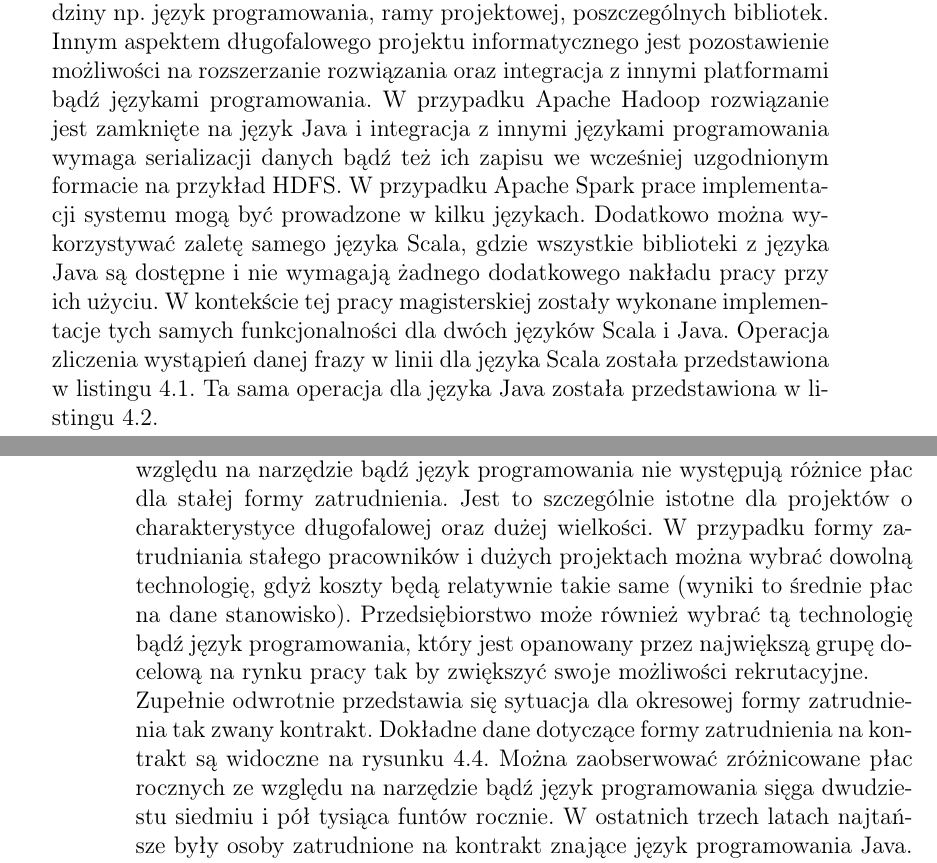
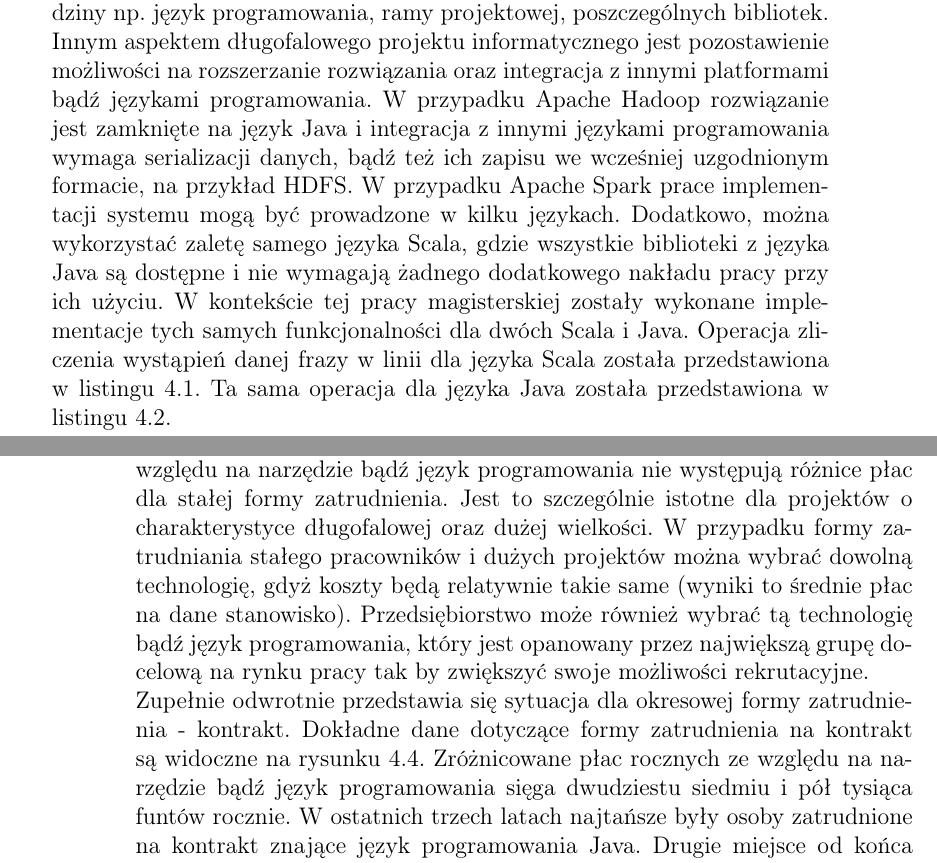
Before and after one commit to szymonlyszkowski/big-data-runner, a LaTeX thesis (docs/thesis/big-data-runner-thesis/spark-hadoop-analysis-thesis.tex, which reads docs/thesis/big-data-runner-thesis/chapter-application-overview.tex): two parts of pages 36 and 39 of 48, joined at a grey line, cut so that both start at the same text. Compiled offline with pdfLaTeX.

Commit message:
Chapter 4 fixes.

```diff
--- a/docs/thesis/big-data-runner-thesis/chapter-application-overview.tex
+++ b/docs/thesis/big-data-runner-thesis/chapter-application-overview.tex
@@ -128,7 +128,7 @@ Na rysunku \ref{fig:results-spark-strategy-comparison-bar} zostały przedstawion
 \end{figure}
 Na podstawie rysunku \ref{fig:results-comparison-bar-all} można wyciągnąć wniosek, że platforma Apache Hadoop jest najmniej wydajną spośród dwóch badanych w tej pracy magisterskiej. Niezależnie od zastosowanej operacji czas wykonywania był za każdym razem najdłuższy dla Apache Hadoop. Najbardziej wydajną platformą jest Apache Spark, który stosuje strategię przechowywania danych w pamięci RAM.
 \section{Koszty rozwoju oprogramowania i zasobów ludzkich}\label{development_human_resources}
-Badane platformy Apache Spark oraz Apache Hadoop są przedstawicielami dwóch języków programowania dedykowanych na platformę JVM: Scala oraz Java. Apache Spark jest narzędziem napisanym w języku Scala i posiada interfejs programistyczny dla czterech języków programowania: Scala, Java, Python oraz R. Apache Hadoop to narzędzie oparte wyłącznie na języku Java. Rozwijanie systemów informatycznych wiąże się z wieloma aspektami takimi jak: koszty rekrutacji inżynierów posiadających wiedzę z wąskiej dziedziny np. język programowania, ramy projektowej, poszczególnych bibliotek. Innym aspektem długofalowego projektu informatycznego jest pozostawienie możliwości na rozszerzanie rozwiązania oraz integracja z innymi platformami bądź językami programowania. W przypadku Apache Hadoop rozwiązanie jest zamknięte na język Java i integracja z innymi językami programowania wymaga serializacji danych bądź też ich zapisu we wcześniej uzgodnionym formacie na przykład HDFS. W przypadku Apache Spark prace implementacji systemu mogą być prowadzone w kilku językach. Dodatkowo można wykorzystywać zaletę samego języka Scala, gdzie wszystkie biblioteki z języka Java są dostępne i nie wymagają żadnego dodatkowego nakładu pracy przy ich użyciu. W kontekście tej pracy magisterskiej zostały wykonane implementacje tych samych funkcjonalności dla dwóch języków Scala i Java. Operacja zliczenia wystąpień danej frazy w linii dla języka Scala została przedstawiona w listingu \ref{lst:scala-occurence-listing}. Ta sama operacja dla języka Java została przedstawiona w listingu \ref{lst:java-occurrence-listing}.
+Badane platformy Apache Spark oraz Apache Hadoop są przedstawicielami dwóch języków programowania dedykowanych na platformę JVM: Scala oraz Java. Apache Spark jest narzędziem napisanym w języku Scala i posiada interfejs programistyczny dla czterech języków programowania: Scala, Java, Python oraz R. Apache Hadoop to narzędzie oparte wyłącznie na języku Java. Rozwijanie systemów informatycznych wiąże się z wieloma aspektami takimi jak: koszty rekrutacji inżynierów posiadających wiedzę z wąskiej dziedziny np. język programowania, ramy projektowej, poszczególnych bibliotek. Innym aspektem długofalowego projektu informatycznego jest pozostawienie możliwości na rozszerzanie rozwiązania oraz integracja z innymi platformami bądź językami programowania. W przypadku Apache Hadoop rozwiązanie jest zamknięte na język Java i integracja z innymi językami programowania wymaga serializacji danych, bądź też ich zapisu we wcześniej uzgodnionym formacie, na przykład HDFS. W przypadku Apache Spark prace implementacji systemu mogą być prowadzone w kilku językach. Dodatkowo, można wykorzystać zaletę samego języka Scala, gdzie wszystkie biblioteki z języka Java są dostępne i nie wymagają żadnego dodatkowego nakładu pracy przy ich użyciu. W kontekście tej pracy magisterskiej zostały wykonane implementacje tych samych funkcjonalności dla dwóch Scala i Java. Operacja zliczenia wystąpień danej frazy w linii dla języka Scala została przedstawiona w listingu \ref{lst:scala-occurence-listing}. Ta sama operacja dla języka Java została przedstawiona w listingu \ref{lst:java-occurrence-listing}.
 \begin{lstlisting}[language=scala, caption={Operacja zliczania wystąpień danej frazy w linii dla języka Scala na platformie Apache Spark},captionpos=b, label={lst:scala-occurence-listing}]
 class WordOccurrence {
 	def run(sparkContext: SparkContext, filePath: String, word: String) = {
@@ -201,4 +201,4 @@ Nie trudno zauważyć, że ta sama funkcjonalność dla języka Scala może być
 	\caption{Trendy zarobków rocznych na terenie Wielkiej Brytanii w latach 2015, 2016 oraz 2017 dla formy zatrudnienia stałego (umowy o pracę).}
 	\label{fig:@=salaries_permanent}
 \end{figure}
-\newline Na podstawie rysunku \ref{fig:@=salaries_permanent} możemy zauważyć, że w kontekście rekrutacji ze względu na narzędzie bądź język programowania nie występują różnice płac dla stałej formy zatrudnienia. Jest to szczególnie istotne dla projektów o charakterystyce długofalowej oraz dużej wielkości. W przypadku formy zatrudniania stałego pracowników i dużych projektach można wybrać dowolną technologię, gdyż koszty będą relatywnie takie same (wyniki to średnie płac na dane stanowisko). Przedsiębiorstwo może również wybrać tą technologię bądź język programowania, który jest opanowany przez największą grupę docelową na rynku pracy tak by zwiększyć swoje możliwości rekrutacyjne.\newline Zupełnie odwrotnie przedstawia się sytuacja dla okresowej formy zatrudnienia tak zwany kontrakt. Dokładne dane dotyczące formy zatrudnienia na kontrakt są widoczne na rysunku \ref{fig:@=salaries_contract}. Można zaobserwować zróżnicowane płac rocznych ze względu na narzędzie bądź język programowania sięga dwudziestu siedmiu i pół tysiąca funtów rocznie. W ostatnich trzech latach najtańsze były osoby zatrudnione na kontrakt znające język programowania Java. Drugie miejsce od końca najwyższych płac rocznych zajmują inżynierowie znający Apache Hadoop. Najdroższe osoby to te posiadające kompetencje w platformie Apache Spark.
+\newline Na podstawie rysunku \ref{fig:@=salaries_permanent} możemy zauważyć, że w kontekście rekrutacji ze względu na narzędzie bądź język programowania nie występują różnice płac dla stałej formy zatrudnienia. Jest to szczególnie istotne dla projektów o charakterystyce długofalowej oraz dużej wielkości. W przypadku formy zatrudniania stałego pracowników i dużych projektów można wybrać dowolną technologię, gdyż koszty będą relatywnie takie same (wyniki to średnie płac na dane stanowisko). Przedsiębiorstwo może również wybrać tą technologię bądź język programowania, który jest opanowany przez największą grupę docelową na rynku pracy tak by zwiększyć swoje możliwości rekrutacyjne.\newline Zupełnie odwrotnie przedstawia się sytuacja dla okresowej formy zatrudnienia - kontrakt. Dokładne dane dotyczące formy zatrudnienia na kontrakt są widoczne na rysunku \ref{fig:@=salaries_contract}. Zróżnicowane płac rocznych ze względu na narzędzie bądź język programowania sięga dwudziestu siedmiu i pół tysiąca funtów rocznie. W ostatnich trzech latach najtańsze były osoby zatrudnione na kontrakt znające język programowania Java. Drugie miejsce od końca najwyższych płac rocznych zajmują inżynierowie znający Apache Hadoop. Najdroższe osoby to te posiadające kompetencje w platformie Apache Spark.
```
Also changed, not shown: docs/thesis/big-data-runner-thesis/chapter-application-overview.tex (2 more changed lines).
